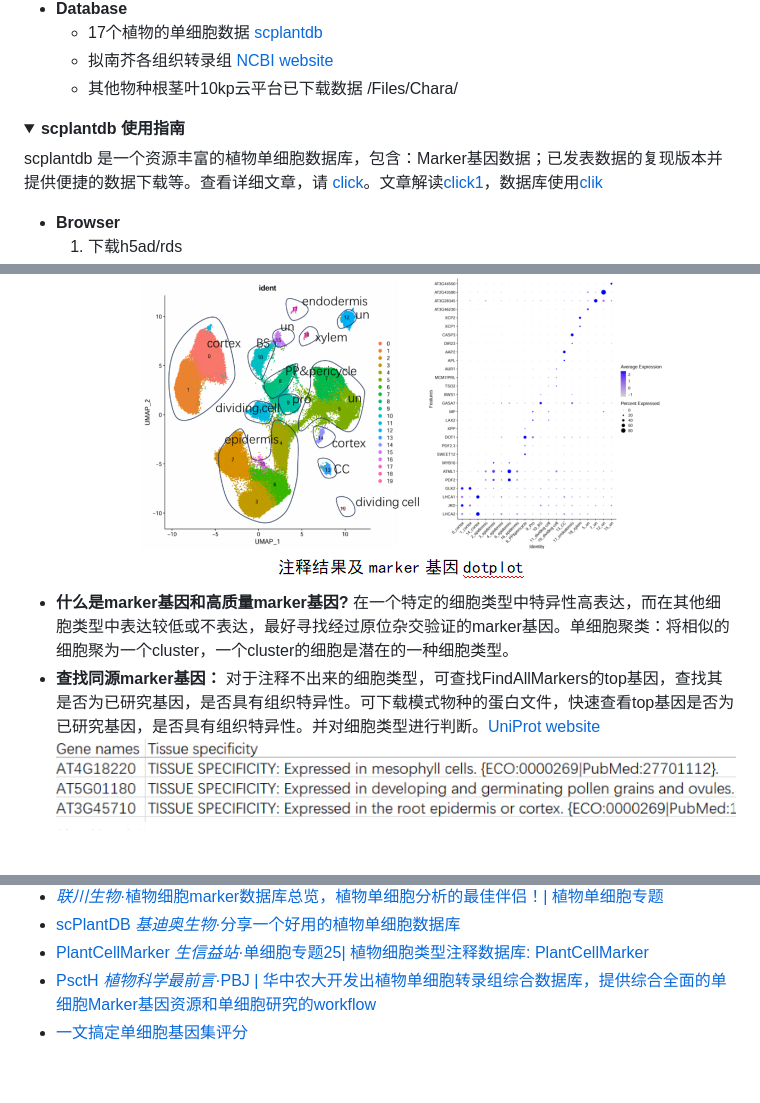
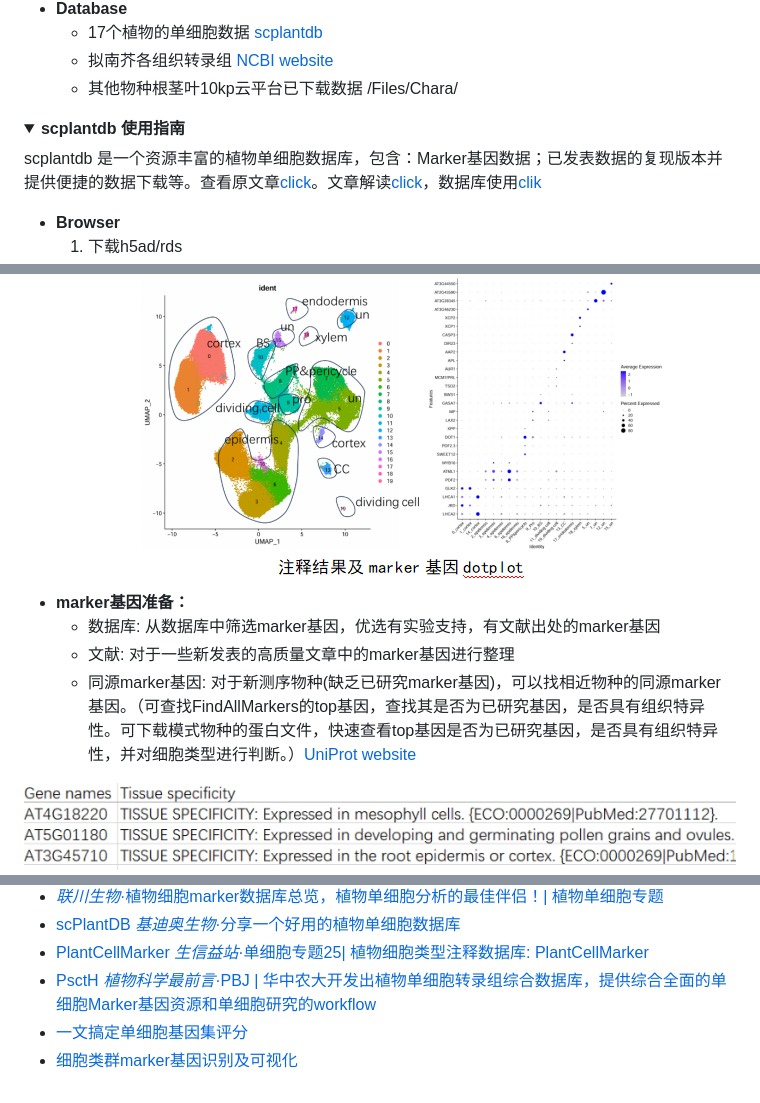
Before and after one commit to ydgenomics/Annos, a Markdown page: README.md, 3 parts joined by grey strips. Rendered like a GitHub page; folded sections open; blank space fills up the shorter version.

```diff
--- a/README.md
+++ b/README.md
@@ -20,7 +20,7 @@ A tissue includes various cells with different cell types, precise annotation an
 <details>
 <summary><strong>scplantdb 使用指南</strong></summary>
 
-scplantdb 是一个资源丰富的植物单细胞数据库，包含：Marker基因数据；已发表数据的复现版本并提供便捷的数据下载等。查看详细文章，请 [click](https://drive.google.com/file/d/17ftoSQFZv8ZPxMHvHveFZlRyoT33VgNk/view?usp=drive_link)。文章解读[click1](https://mp.weixin.qq.com/s/i6x60pc3kJyJj1TIZc8tZg)，数据库使用[clik](https://mp.weixin.qq.com/s/FsU2RjM9qXk0eRghnNJ0Dg)
+scplantdb 是一个资源丰富的植物单细胞数据库，包含：Marker基因数据；已发表数据的复现版本并提供便捷的数据下载等。查看原文章[click](https://drive.google.com/file/d/17ftoSQFZv8ZPxMHvHveFZlRyoT33VgNk/view?usp=drive_link)。文章解读[click](https://mp.weixin.qq.com/s/i6x60pc3kJyJj1TIZc8tZg)，数据库使用[clik](https://mp.weixin.qq.com/s/FsU2RjM9qXk0eRghnNJ0Dg)
 - **Browser**
   1. 下载h5ad/rds
 - **Marker**
@@ -48,6 +74,9 @@ scplantdb 是一个资源丰富的植物单细胞数据库，包含：Marker基
 ![dotplot_umap](./PNG/dotplot_umap.png)
-- **什么是marker基因和高质量marker基因?** 在一个特定的细胞类型中特异性高表达，而在其他细胞类型中表达较低或不表达，最好寻找经过原位杂交验证的marker基因。单细胞聚类：将相似的细胞聚为一个cluster，一个cluster的细胞是潜在的一种细胞类型。
-- **查找同源marker基因：** 对于注释不出来的细胞类型，可查找FindAllMarkers的top基因，查找其是否为已研究基因，是否具有组织特异性。可下载模式物种的蛋白文件，快速查看top基因是否为已研究基因，是否具有组织特异性。并对细胞类型进行判断。[UniProt website](https://www.uniprot.org/)
+- **marker基因准备：**
+  - 数据库: 从数据库中筛选marker基因，优选有实验支持，有文献出处的marker基因
+  - 文献: 对于一些新发表的高质量文章中的marker基因进行整理
+  - 同源marker基因: 对于新测序物种(缺乏已研究marker基因)，可以找相近物种的同源marker基因。（可查找FindAllMarkers的top基因，查找其是否为已研究基因，是否具有组织特异性。可下载模式物种的蛋白文件，快速查看top基因是否为已研究基因，是否具有组织特异性，并对细胞类型进行判断。）[UniProt website](https://www.uniprot.org/)
+
 ![uniprot](./PNG/uniprot.png)
 - **特异基因富集：** 对FindAllMarkers的基因，进行富集分析，结合生物学知识，对细胞类型进行判断。
 ![enrich](./PNG/enrich.png)
@@ -92,3 +116,4 @@ scplantdb 是一个资源丰富的植物单细胞数据库，包含：Marker基
  - [PlantCellMarker](https://www.tobaccodb.org/pcmdb/homePage) [*生信益站*·单细胞专题25| 植物细胞类型注释数据库: PlantCellMarker](https://mp.weixin.qq.com/s/Y1AyXa8jkQBV4yWo_HihTw)
  - [PsctH](http://jinlab.hzau.edu.cn/PsctH/) [*植物科学最前言*·PBJ | 华中农大开发出植物单细胞转录组综合数据库，提供综合全面的单细胞Marker基因资源和单细胞研究的workflow](https://mp.weixin.qq.com/s/5dMORWQeX4eTFgH0e1YkTg)
  - [一文搞定单细胞基因集评分](https://mp.weixin.qq.com/s/tntX8DlA4qEuGb4v5SQErA)
+ - [细胞类群marker基因识别及可视化](https://mp.weixin.qq.com/s/XA0gP-uYJmgcSQ1VAAYxYA)
```
Also changed, not shown: other parts of README.md (+30 -9 lines), PNG/predictor.png (added), 1 other file.
